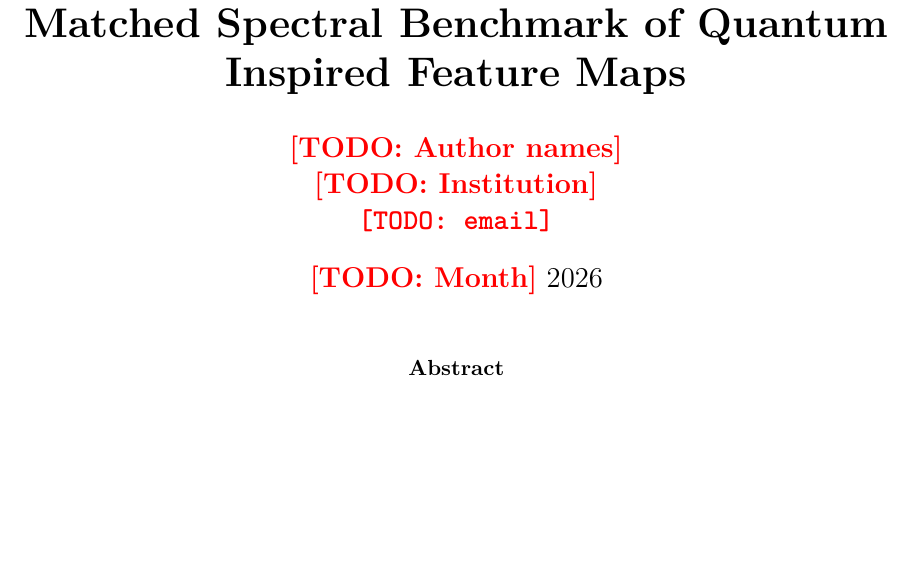
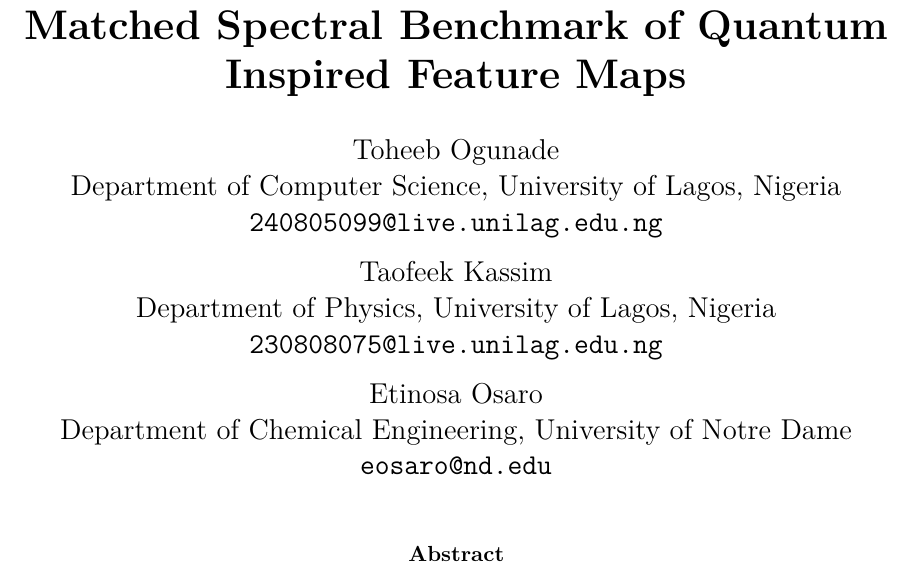
Before and after one commit to qeinstein/qie_research, a LaTeX paper (main.tex): part of page 1 of 19 before the commit and part of page 1 of 20 after it, cut so that both start at the same text, the shorter picture padded with empty space. Compiled offline with pdfLaTeX.

Commit message:
meta: add author names, affiliations, emails; remove placeholder date

```diff
--- a/main.tex
+++ b/main.tex
@@ -35,12 +35,20 @@
 }
 
 \author{%
-  \TODO{Author names}\\
-  \TODO{Institution}\\
-  \texttt{\TODO{email}}
+  Toheeb Ogunade\\
+  Department of Computer Science, University of Lagos, Nigeria\\
+  \texttt{240805099@live.unilag.edu.ng}
+  \and
+  Taofeek Kassim\\
+  Department of Physics, University of Lagos, Nigeria\\
+  \texttt{230808075@live.unilag.edu.ng}
+  \and
+  Etinosa Osaro\\
+  Department of Chemical Engineering, University of Notre Dame\\
+  \texttt{eosaro@nd.edu}
 }
 
-\date{\TODO{Month} 2026}
+\date{}
 % ============================================================
 
 \begin{document}
```
Also changed, not shown: paper/main.tex (+12 -4 lines).
